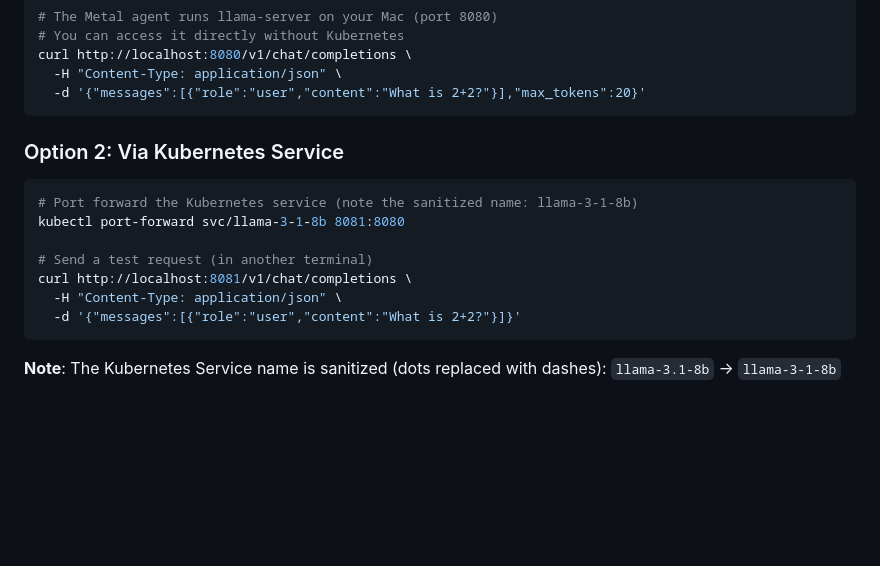
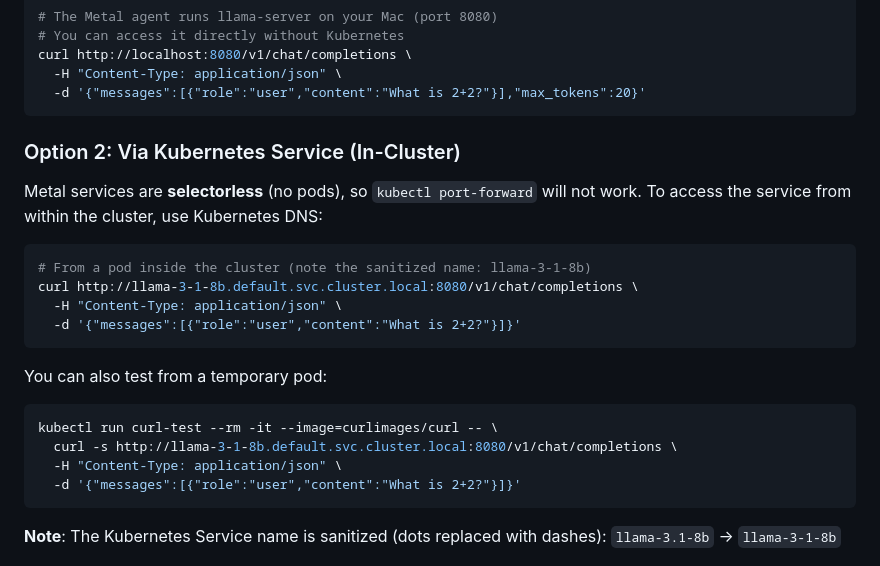
Before and after one commit to defilantech/LLMKube, a Markdown page: examples/metal-quickstart/README.md, the part around the change. Rendered like a GitHub page; blank space fills up the shorter version.

Commit message:
fix: correct Metal quickstart docs for selectorless services (#173)

````diff
--- a/examples/metal-quickstart/README.md
+++ b/examples/metal-quickstart/README.md
@@ -151,14 +151,23 @@ curl http://localhost:8080/v1/chat/completions \
   -d '{"messages":[{"role":"user","content":"What is 2+2?"}],"max_tokens":20}'
 ```
 
-### Option 2: Via Kubernetes Service
+### Option 2: Via Kubernetes Service (In-Cluster)
+
+Metal services are **selectorless** (no pods), so `kubectl port-forward` will not work.
+To access the service from within the cluster, use Kubernetes DNS:
 
 ```bash
-# Port forward the Kubernetes service (note the sanitized name: llama-3-1-8b)
-kubectl port-forward svc/llama-3-1-8b 8081:8080
+# From a pod inside the cluster (note the sanitized name: llama-3-1-8b)
+curl http://llama-3-1-8b.default.svc.cluster.local:8080/v1/chat/completions \
+  -H "Content-Type: application/json" \
+  -d '{"messages":[{"role":"user","content":"What is 2+2?"}]}'
+```
 
-# Send a test request (in another terminal)
-curl http://localhost:8081/v1/chat/completions \
+You can also test from a temporary pod:
+
+```bash
+kubectl run curl-test --rm -it --image=curlimages/curl -- \
+  curl -s http://llama-3-1-8b.default.svc.cluster.local:8080/v1/chat/completions \
   -H "Content-Type: application/json" \
   -d '{"messages":[{"role":"user","content":"What is 2+2?"}]}'
 ```
````
